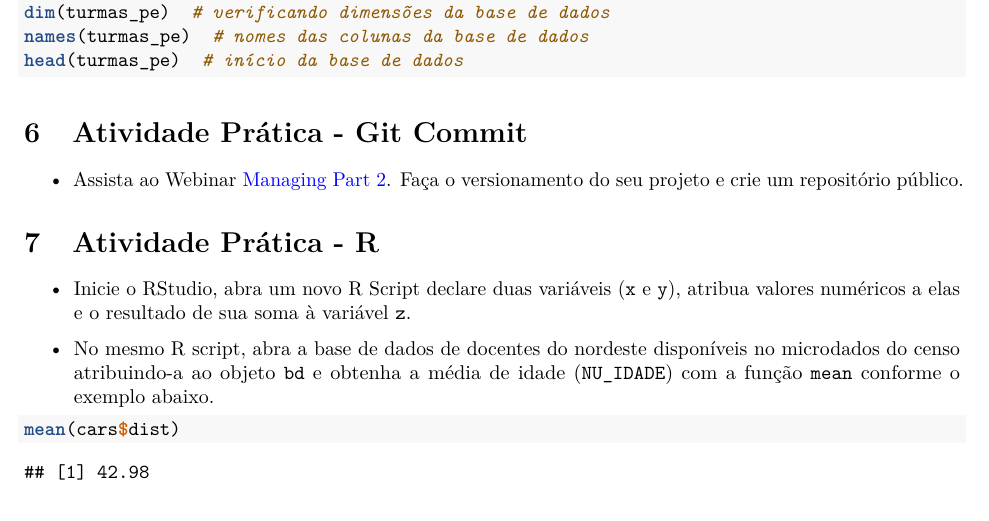
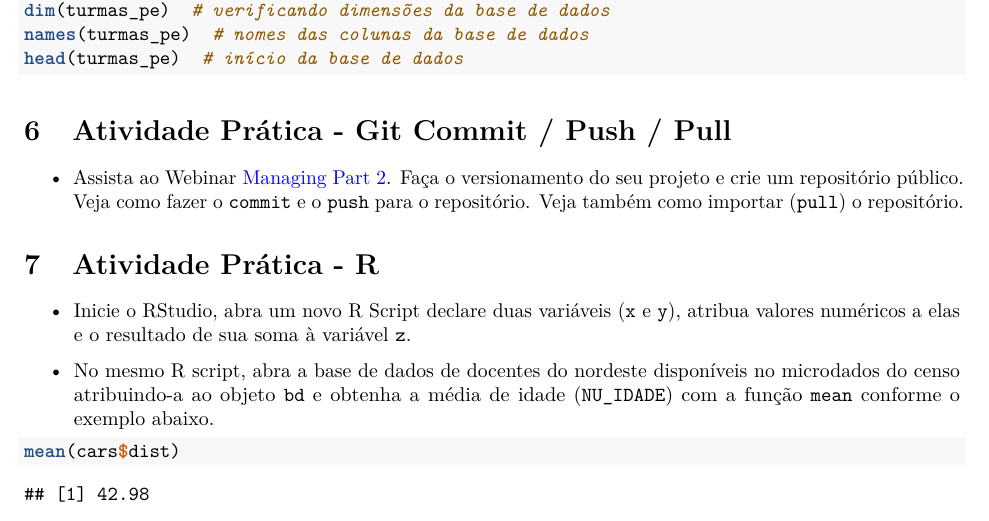
Before and after one commit to davi-moreira/curso-r-ufpe-2018, an R Markdown document (aula_1_ufpe_R.Rmd): part of page 39 of 39, cut so that both start at the same text. Rendered offline with R 4.5, knitr and Pandoc, then LaTeX, with nearby package versions.

Commit message:
novas versoes encontro 1

```diff
--- a/aula_1_ufpe_R.Rmd
+++ b/aula_1_ufpe_R.Rmd
@@ -648,9 +648,9 @@ head(turmas_pe)  # início da base de dados
 
 <!-- \newpage -->
 
-# Atividade Prática - Git Commit
+# Atividade Prática - Git Commit / Push / Pull
 
-* Assista ao Webinar [\textcolor{blue}{Managing Part 2}](https://www.rstudio.com/resources/webinars/rstudio-essentials-webinar-series-managing-part-2/). Faça o versionamento do seu projeto e crie um repositório público.
+* Assista ao Webinar [\textcolor{blue}{Managing Part 2}](https://www.rstudio.com/resources/webinars/rstudio-essentials-webinar-series-managing-part-2/). Faça o versionamento do seu projeto e crie um repositório público. Veja como fazer o `commit` e o `push` para o repositório. Veja também como importar (`pull`) o repositório.
 
 # Atividade Prática - R
 
```
Also changed, not shown: 1 other file.
